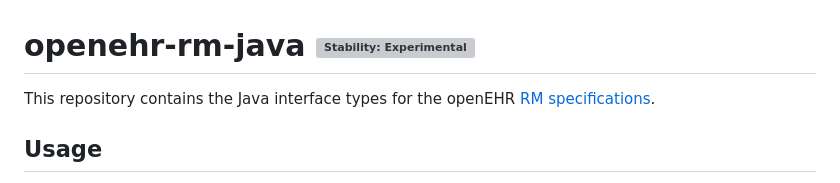
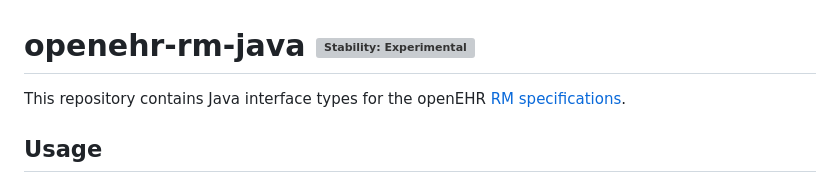
Before and after one commit to openehr4j/openehr-rm-4j, a Markdown page: README.md, the part around the change. Rendered like a GitHub page; grey boxes are pictures that could not be loaded.

Commit message:
docs: improve wording in readme

```diff
--- a/README.md
+++ b/README.md
@@ -1,6 +1,6 @@
 # openehr-rm-java [![Stability: Experimental](https://masterminds.github.io/stability/experimental.svg)](https://masterminds.github.io/stability/experimental.html)
 
-This repository contains the Java interface types for the openEHR [RM specifications](https://specifications.openehr.org/releases/RM).
+This repository contains Java interface types for the openEHR [RM specifications](https://specifications.openehr.org/releases/RM).
 
 ## Usage
 
```
